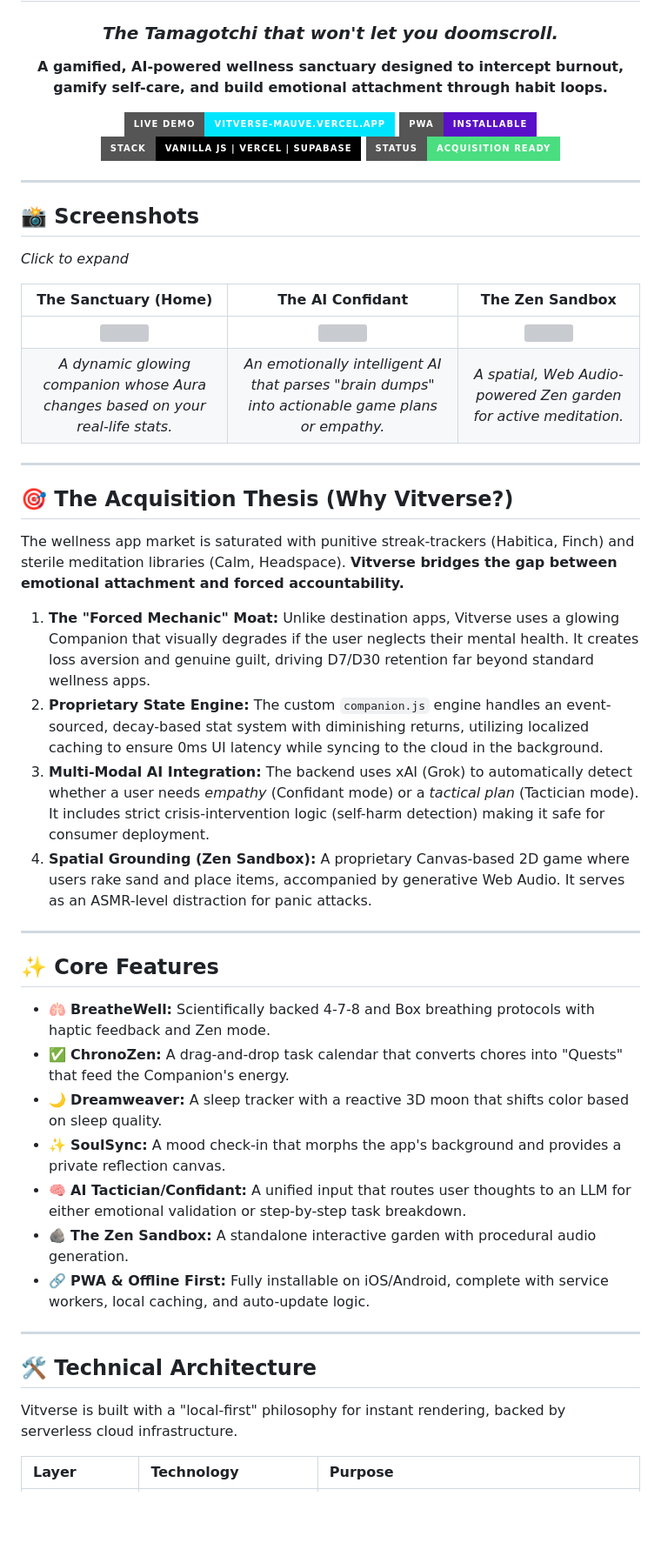
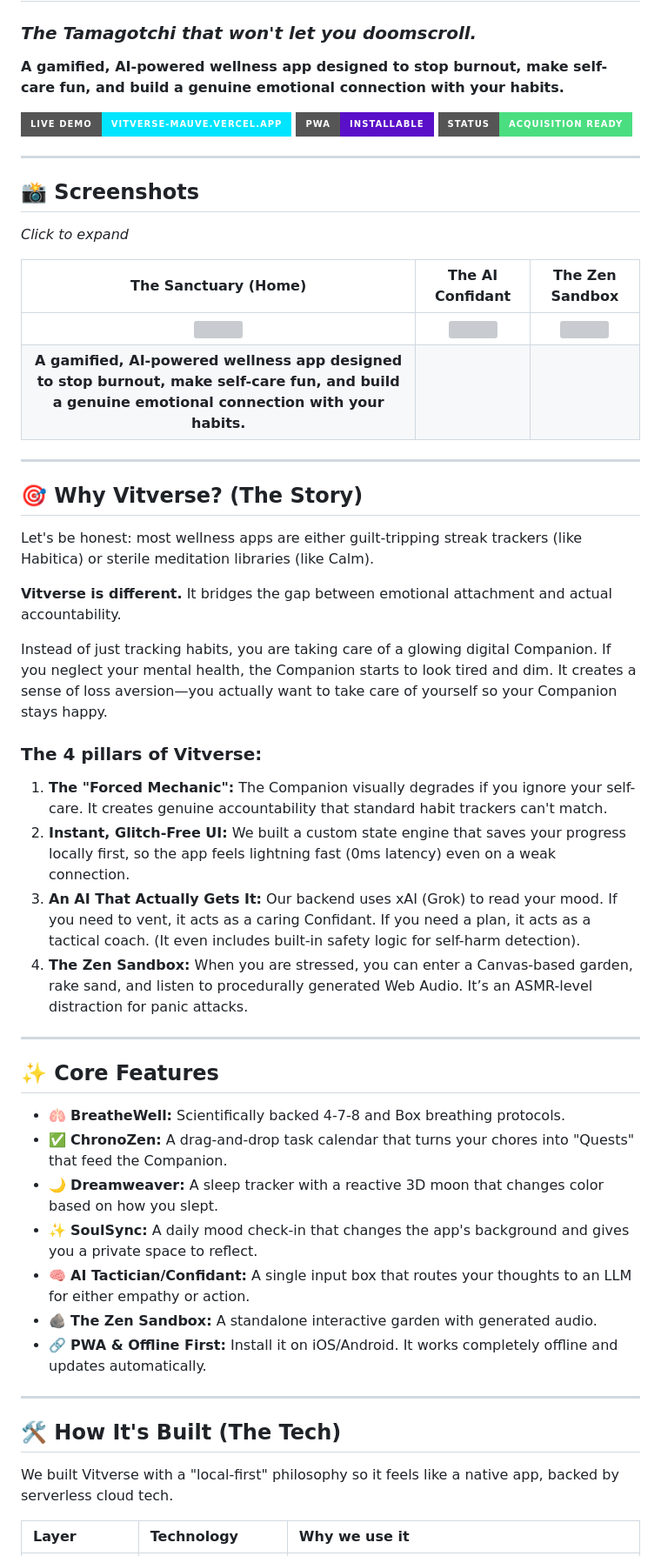
Before and after one commit to arabbika/VITVERSE, a Markdown page: readme.md, the part around one of its changes. Shown at 87% size. GitHub-like rendering; badges without logos; blank space fills up the shorter version; grey boxes are pictures that could not be loaded.

```diff
--- a/readme.md
+++ b/readme.md
@@ -4,13 +2,10 @@
 ### *The Tamagotchi that won't let you doomscroll.*
 
-**A gamified, AI-powered wellness sanctuary designed to intercept burnout, gamify self-care, and build emotional attachment through habit loops.**
+**A gamified, AI-powered wellness app designed to stop burnout, make self-care fun, and build a genuine emotional connection with your habits.**
 
 [![Live Demo](https://img.shields.io/badge/Live_Demo-vitverse--mauve.vercel.app-00e5ff?style=for-the-badge&logo=vercel)](https://vitverse-mauve.vercel.app/)
 [![PWA](https://img.shields.io/badge/PWA-Installable-5A0FC8?style=for-the-badge&logo=pwa)](https://vitverse-mauve.vercel.app/)
-[![Tech Stack](https://img.shields.io/badge/Stack-Vanilla_JS_|_Vercel_|_Supabase-000000?style=for-the-badge)]()
-[![Acquisition Ready](https://img.shields.io/badge/Status-Acquisition_Ready-4ade80?style=for-the-badge)]()
-
-</div>
+[![Status](https://img.shields.io/badge/Status-Acquisition_Ready-4ade80?style=for-the-badge)]()
 
 ---
 
@@ -21,36 +16,42 @@
 | The Sanctuary (Home) | The AI Confidant | The Zen Sandbox |
 |:---:|:---:|:---:|
 | <img src="./assets/main-screen.png" width="250" /> | <img src="./assets/ai-confidant.png" width="250" /> | <img src="./assets/zen-sandbox.png" width="250" /> |
-| *A dynamic glowing companion whose Aura changes based on your real-life stats.* | *An emotionally intelligent AI that parses "brain dumps" into actionable game plans or empathy.* | *A spatial, Web Audio-powered Zen garden for active meditation.* |
+| **A gamified, AI-powered wellness app designed to stop burnout, make self-care fun, and build a genuine emotional connection with your habits.** |
+
 
 ---
 
-## 🎯 The Acquisition Thesis (Why Vitverse?)
+## 🎯 Why Vitverse? (The Story)
 
-The wellness app market is saturated with punitive streak-trackers (Habitica, Finch) and sterile meditation libraries (Calm, Headspace). **Vitverse bridges the gap between emotional attachment and forced accountability.**
+Let's be honest: most wellness apps are either guilt-tripping streak trackers (like Habitica) or sterile meditation libraries (like Calm).
 
-1. **The "Forced Mechanic" Moat:** Unlike destination apps, Vitverse uses a glowing Companion that visually degrades if the user neglects their mental health. It creates loss aversion and genuine guilt, driving D7/D30 retention far beyond standard wellness apps.
-2. **Proprietary State Engine:** The custom `companion.js` engine handles an event-sourced, decay-based stat system with diminishing returns, utilizing localized caching to ensure 0ms UI latency while syncing to the cloud in the background.
-3. **Multi-Modal AI Integration:** The backend uses xAI (Grok) to automatically detect whether a user needs *empathy* (Confidant mode) or a *tactical plan* (Tactician mode). It includes strict crisis-intervention logic (self-harm detection) making it safe for consumer deployment.
-4. **Spatial Grounding (Zen Sandbox):** A proprietary Canvas-based 2D game where users rake sand and place items, accompanied by generative Web Audio. It serves as an ASMR-level distraction for panic attacks.
+**Vitverse is different.** It bridges the gap between emotional attachment and actual accountability.
+
+Instead of just tracking habits, you are taking care of a glowing digital Companion. If you neglect your mental health, the Companion starts to look tired and dim. It creates a sense of loss aversion—you actually want to take care of yourself so your Companion stays happy.
+
+### The 4 pillars of Vitverse:
+1. **The "Forced Mechanic":** The Companion visually degrades if you ignore your self-care. It creates genuine accountability that standard habit trackers can't match.
+2. **Instant, Glitch-Free UI:** We built a custom state engine that saves your progress locally first, so the app feels lightning fast (0ms latency) even on a weak connection.
+3. **An AI That Actually Gets It:** Our backend uses xAI (Grok) to read your mood. If you need to vent, it acts as a caring Confidant. If you need a plan, it acts as a tactical coach. (It even includes built-in safety logic for self-harm detection).
+4. **The Zen Sandbox:** When you are stressed, you can enter a Canvas-based garden, rake sand, and listen to procedurally generated Web Audio. It’s an ASMR-level distraction for panic attacks.
 
 ---
 
 ## ✨ Core Features
 
-*   🫁 **BreatheWell:** Scientifically backed 4-7-8 and Box breathing protocols with haptic feedback and Zen mode.
-*   ✅ **ChronoZen:** A drag-and-drop task calendar that converts chores into "Quests" that feed the Companion's energy.
-*   🌙 **Dreamweaver:** A sleep tracker with a reactive 3D moon that shifts color based on sleep quality.
-*   ✨ **SoulSync:** A mood check-in that morphs the app's background and provides a private reflection canvas.
-*   🧠 **AI Tactician/Confidant:** A unified input that routes user thoughts to an LLM for either emotional validation or step-by-step task breakdown.
-*   🪨 **The Zen Sandbox:** A standalone interactive garden with procedural audio generation.
-*   🔗 **PWA & Offline First:** Fully installable on iOS/Android, complete with service workers, local caching, and auto-update logic.
+*   🫁 **BreatheWell:** Scientifically backed 4-7-8 and Box breathing protocols.
+*   ✅ **ChronoZen:** A drag-and-drop task calendar that turns your chores into "Quests" that feed the Companion.
+*   🌙 **Dreamweaver:** A sleep tracker with a reactive 3D moon that changes color based on how you slept.
+*   ✨ **SoulSync:** A daily mood check-in that changes the app's background and gives you a private space to reflect.
+*   🧠 **AI Tactician/Confidant:** A single input box that routes your thoughts to an LLM for either empathy or action.
+*   🪨 **The Zen Sandbox:** A standalone interactive garden with generated audio.
+*   🔗 **PWA & Offline First:** Install it on iOS/Android. It works completely offline and updates automatically.
 
 ---
 
-## 🛠️ Technical Architecture
+## 🛠️ How It's Built (The Tech)
 
-Vitverse is built with a "local-first" philosophy for instant rendering, backed by serverless cloud infrastructure.
+We built Vitverse with a "local-first" philosophy so it feels like a native app, backed by serverless cloud tech.
 
-| Layer | Technology | Purpose |
+| Layer | Technology | Why we use it |
 | :--- | :--- | :--- |
```
Also changed, not shown: other parts of readme.md (+14 -17 lines).
